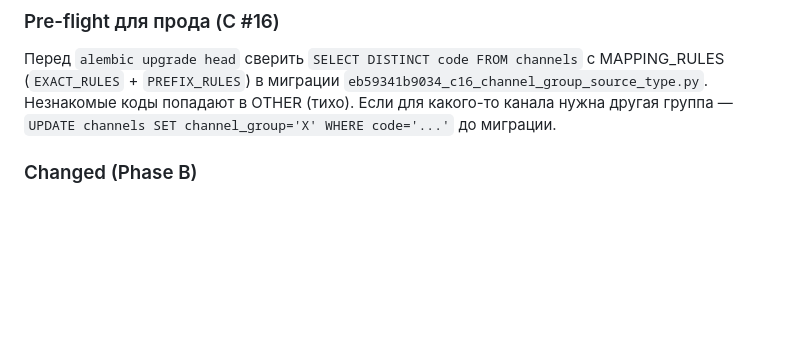
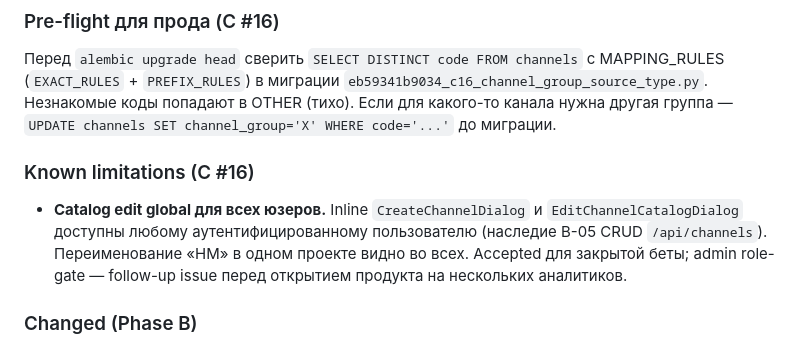
Before and after one commit to slesarev92/DB2, a Markdown page: CHANGELOG.md, the part around the change. GitHub-like rendering; blank space fills up the shorter version.

Commit message:
docs(c16): CHANGELOG — известное ограничение каталог edit global
Final code review Issue E: inline CreateChannelDialog/EditChannelCatalog
доступны любому юзеру (наследие B-05 CRUD), не admin-only. Accepted
для закрытой беты, hardening через role-gate — отдельная follow-up
задача перед открытием на multi-tenant.

```diff
--- a/CHANGELOG.md
+++ b/CHANGELOG.md
@@ -25,6 +25,10 @@
 ### Pre-flight для прода (C #16)
 
 Перед `alembic upgrade head` сверить `SELECT DISTINCT code FROM channels` с MAPPING_RULES (`EXACT_RULES` + `PREFIX_RULES`) в миграции `eb59341b9034_c16_channel_group_source_type.py`. Незнакомые коды попадают в OTHER (тихо). Если для какого-то канала нужна другая группа — `UPDATE channels SET channel_group='X' WHERE code='...'` до миграции.
+
+### Known limitations (C #16)
+
+- **Catalog edit global для всех юзеров.** Inline `CreateChannelDialog` и `EditChannelCatalogDialog` доступны любому аутентифицированному пользователю (наследие B-05 CRUD `/api/channels`). Переименование «HM» в одном проекте видно во всех. Accepted для закрытой беты; admin role-gate — follow-up issue перед открытием продукта на нескольких аналитиков.
 
 ### Changed (Phase B)
 
```
